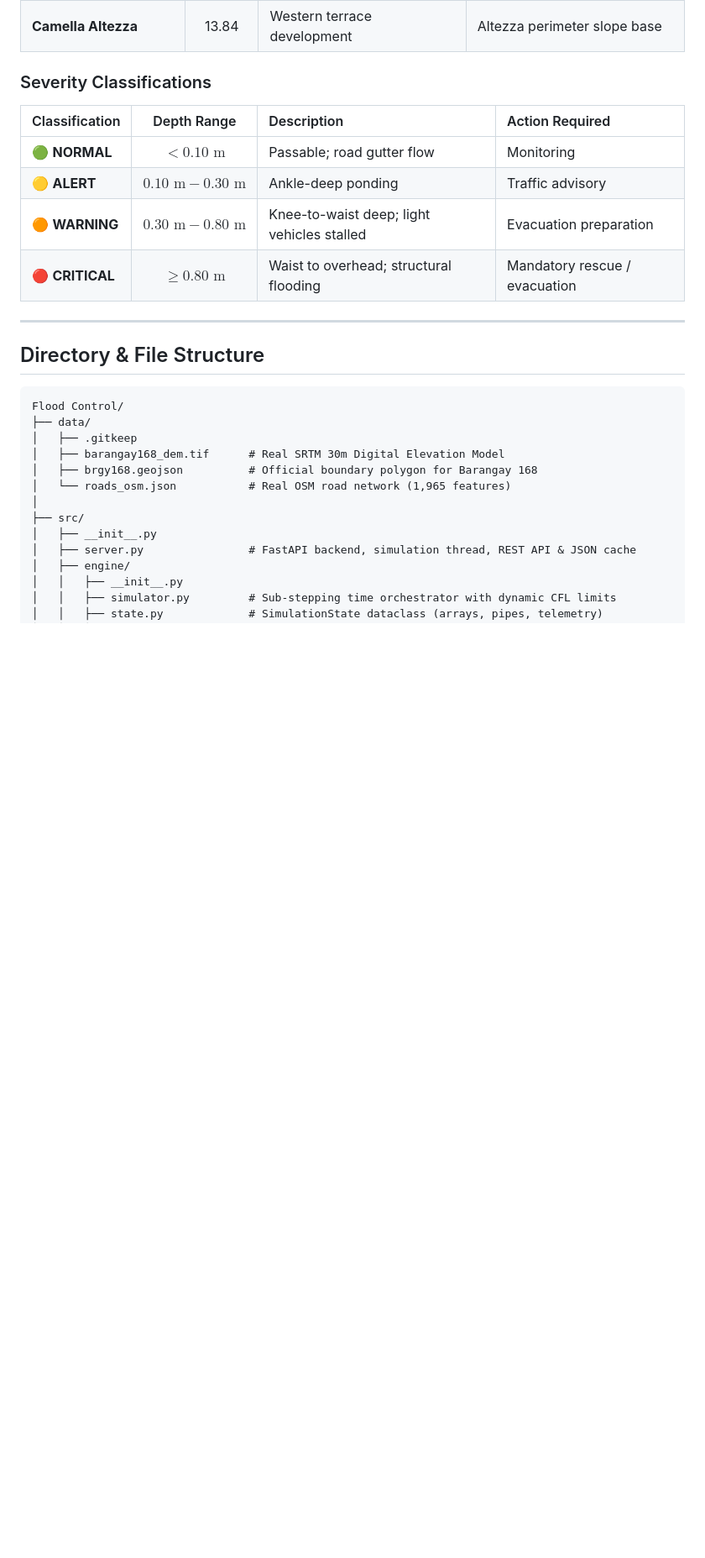
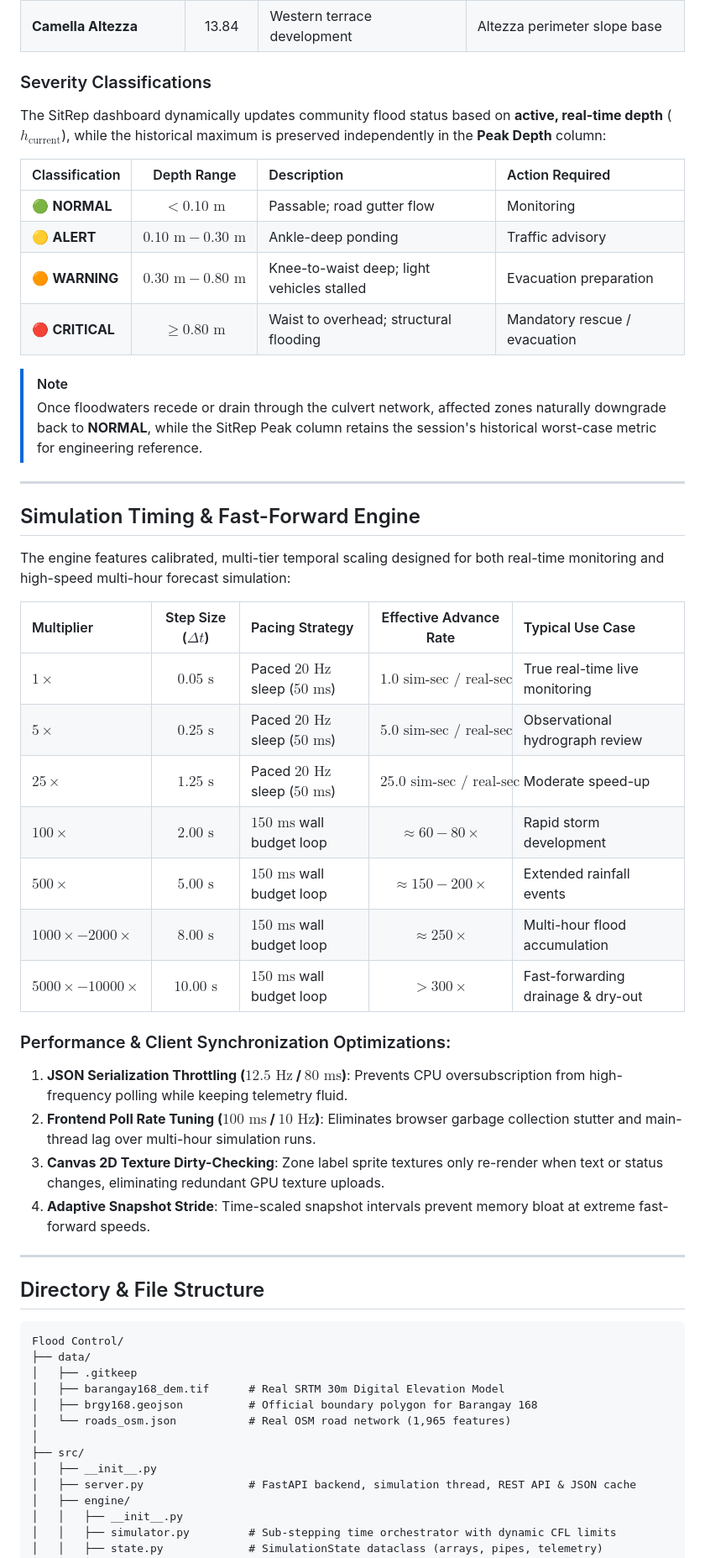
Before and after one commit to Lray143/Flood-Control, a Markdown page: README.md, the part around one of its changes. Shown at 84% size. Drawn GitHub-style; blank space fills up the shorter version.

Commit message:
docs: update README with surcharge damping, live severity tracking, and speed pacing engine

```diff
--- a/README.md
+++ b/README.md
@@ -244,12 +257,39 @@ Barangay 168 is partitioned into 8 community subdivision zones, each continuousl
 
 ### Severity Classifications
 
+The SitRep dashboard dynamically updates community flood status based on **active, real-time depth** ($h_{\text{current}}$), while the historical maximum is preserved independently in the **Peak Depth** column:
+
 | Classification | Depth Range | Description | Action Required |
 | :--- | :---: | :--- | :--- |
 | 🟢 **NORMAL** | $< 0.10\text{ m}$ | Passable; road gutter flow | Monitoring |
 | 🟡 **ALERT** | $0.10\text{ m} - 0.30\text{ m}$ | Ankle-deep ponding | Traffic advisory |
 | 🟠 **WARNING** | $0.30\text{ m} - 0.80\text{ m}$ | Knee-to-waist deep; light vehicles stalled | Evacuation preparation |
 | 🔴 **CRITICAL** | $\ge 0.80\text{ m}$ | Waist to overhead; structural flooding | Mandatory rescue / evacuation |
+
+> [!NOTE]
+> Once floodwaters recede or drain through the culvert network, affected zones naturally downgrade back to **NORMAL**, while the SitRep Peak column retains the session's historical worst-case metric for engineering reference.
+
+---
+
+## Simulation Timing & Fast-Forward Engine
+
+The engine features calibrated, multi-tier temporal scaling designed for both real-time monitoring and high-speed multi-hour forecast simulation:
+
+| Multiplier | Step Size ($\Delta t$) | Pacing Strategy | Effective Advance Rate | Typical Use Case |
+| :--- | :---: | :--- | :---: | :--- |
+| **$1\times$** | $0.05\text{ s}$ | Paced $20\text{ Hz}$ sleep ($50\text{ ms}$) | $1.0\text{ sim-sec / real-sec}$ | True real-time live monitoring |
+| **$5\times$** | $0.25\text{ s}$ | Paced $20\text{ Hz}$ sleep ($50\text{ ms}$) | $5.0\text{ sim-sec / real-sec}$ | Observational hydrograph review |
+| **$25\times$** | $1.25\text{ s}$ | Paced $20\text{ Hz}$ sleep ($50\text{ ms}$) | $25.0\text{ sim-sec / real-sec}$ | Moderate speed-up |
+| **$100\times$** | $2.00\text{ s}$ | $150\text{ ms}$ wall budget loop | $\approx 60 - 80\times$ | Rapid storm development |
+| **$500\times$** | $5.00\text{ s}$ | $150\text{ ms}$ wall budget loop | $\approx 150 - 200\times$ | Extended rainfall events |
+| **$1000\times - 2000\times$** | $8.00\text{ s}$ | $150\text{ ms}$ wall budget loop | $\approx 250\times$ | Multi-hour flood accumulation |
+| **$5000\times - 10000\times$** | $10.00\text{ s}$ | $150\text{ ms}$ wall budget loop | $> 300\times$ | Fast-forwarding drainage & dry-out |
+
+### Performance & Client Synchronization Optimizations:
+1. **JSON Serialization Throttling ($12.5\text{ Hz}$ / $80\text{ ms}$)**: Prevents CPU oversubscription from high-frequency polling while keeping telemetry fluid.
+2. **Frontend Poll Rate Tuning ($100\text{ ms}$ / $10\text{ Hz}$)**: Eliminates browser garbage collection stutter and main-thread lag over multi-hour simulation runs.
+3. **Canvas 2D Texture Dirty-Checking**: Zone label sprite textures only re-render when text or status changes, eliminating redundant GPU texture uploads.
+4. **Adaptive Snapshot Stride**: Time-scaled snapshot intervals prevent memory bloat at extreme fast-forward speeds.
 
 ---
 
```
Also changed, not shown: other parts of README.md (+20 -7 lines).
